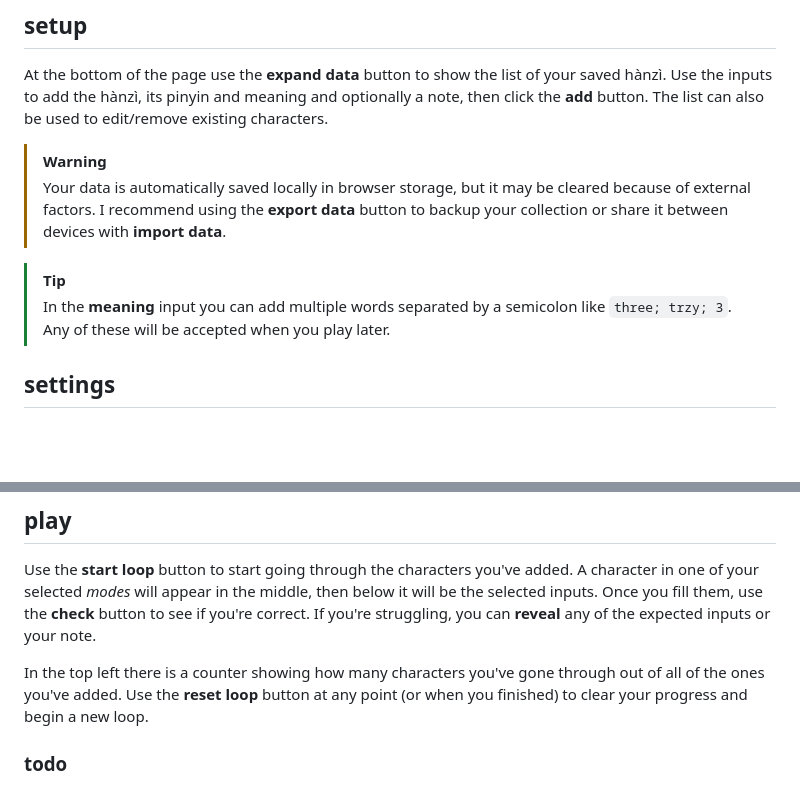
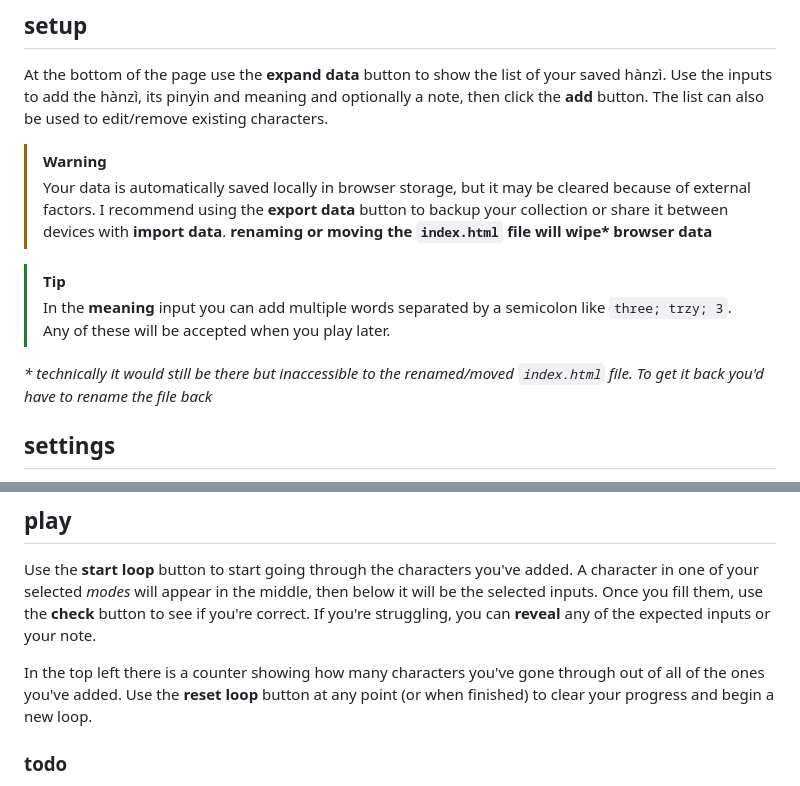
Before and after one commit to asasinmode/hanzimode, a Markdown page: README.md, 2 parts joined by grey strips. GitHub-like rendering; blank space fills up the shorter version.

Commit message:
docs: add rename/move file warning

```diff
--- a/README.md
+++ b/README.md
@@ -12,9 +12,12 @@ At the bottom of the page use the **expand data** button to show the list of you
 
 > [!WARNING]
 > Your data is automatically saved locally in browser storage, but it may be cleared because of external factors. I recommend using the **export data** button to backup your collection or share it between devices with **import data**.
+> **renaming or moving the `index.html` file will wipe\* browser data**
 
 > [!TIP]
 > In the **meaning** input you can add multiple words separated by a semicolon like `three; trzy; 3`. Any of these will be accepted when you play later.
+
+_\* technically it would still be there but inaccessible to the renamed/moved `index.html` file. To get it back you'd have to rename the file back_
 
 ## settings
 
@@ -28,7 +31,7 @@ Once you've made a collection of hànzì you're familiar with, use the toggles a
 
 Use the **start loop** button to start going through the characters you've added. A character in one of your selected _modes_ will appear in the middle, then below it will be the selected inputs. Once you fill them, use the **check** button to see if you're correct. If you're struggling, you can **reveal** any of the expected inputs or your note.
 
-In the top left there is a counter showing how many characters you've gone through out of all of the ones you've added. Use the **reset loop** button at any point (or when you finished) to clear your progress and begin a new loop.
+In the top left there is a counter showing how many characters you've gone through out of all of the ones you've added. Use the **reset loop** button at any point (or when finished) to clear your progress and begin a new loop.
 
 ### todo
 
```
